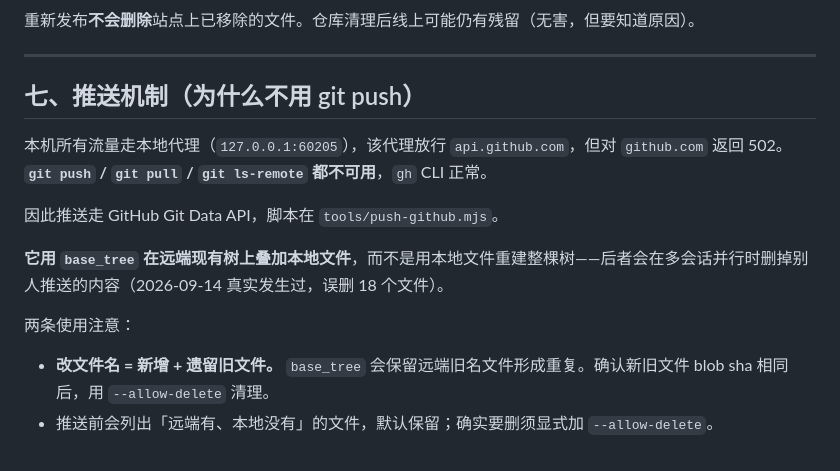
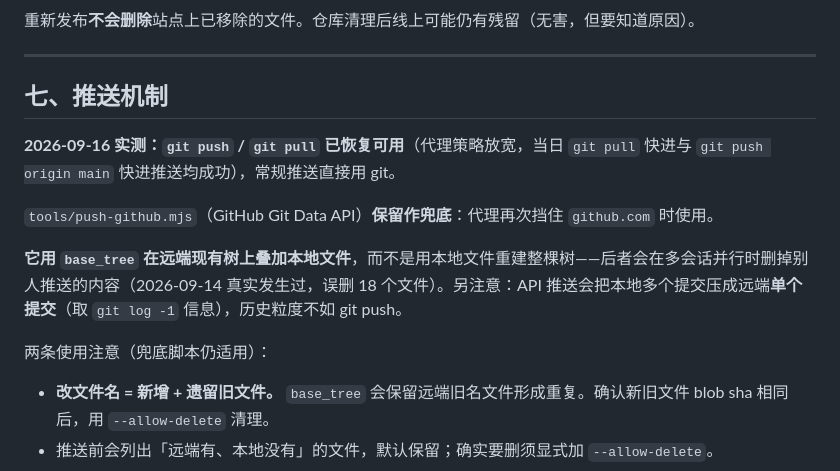
Before and after one commit to ChenShi-Tech/interprovince-route-optimizer, a Markdown page: docs/开发约定与操作手册.md, the part around one of its changes. Drawn GitHub-style.

Commit message:
docs(手册): 第七节推送机制更新——git push/pull 已恢复可用，API 脚本降为兜底
2026-09-16 实测 git pull 快进与 git push origin main 快进推送均成功；
tools/push-github.mjs 保留作代理再挡时的兜底，并注明 API 推送会把
本地多提交压成远端单提交的粒度差异。

```diff
--- a/docs/开发约定与操作手册.md
+++ b/docs/开发约定与操作手册.md
@@ -143,15 +143,15 @@ enumPaths(adj, src, dst, maxHops, cap, weightOf)   // 展开顺序由调用方
 
 ---
 
-## 七、推送机制（为什么不用 git push）
+## 七、推送机制
 
-本机所有流量走本地代理（`127.0.0.1:60205`），该代理放行 `api.github.com`，但对 `github.com` 返回 502。**`git push` / `git pull` / `git ls-remote` 都不可用**，`gh` CLI 正常。
+**2026-09-16 实测：`git push` / `git pull` 已恢复可用**（代理策略放宽，当日 `git pull` 快进与 `git push origin main` 快进推送均成功），常规推送直接用 git。
 
-因此推送走 GitHub Git Data API，脚本在 `tools/push-github.mjs`。
+`tools/push-github.mjs`（GitHub Git Data API）**保留作兜底**：代理再次挡住 `github.com` 时使用。
 
-**它用 `base_tree` 在远端现有树上叠加本地文件**，而不是用本地文件重建整棵树——后者会在多会话并行时删掉别人推送的内容（2026-09-14 真实发生过，误删 18 个文件）。
+**它用 `base_tree` 在远端现有树上叠加本地文件**，而不是用本地文件重建整棵树——后者会在多会话并行时删掉别人推送的内容（2026-09-14 真实发生过，误删 18 个文件）。另注意：API 推送会把本地多个提交压成远端**单个提交**（取 `git log -1` 信息），历史粒度不如 git push。
 
-两条使用注意：
+两条使用注意（兜底脚本仍适用）：
 
 - **改文件名 = 新增 + 遗留旧文件。** `base_tree` 会保留远端旧名文件形成重复。确认新旧文件 blob sha 相同后，用 `--allow-delete` 清理。
 - 推送前会列出「远端有、本地没有」的文件，默认保留；确实要删须显式加 `--allow-delete`。
```
Also changed, not shown: other parts of docs/开发约定与操作手册.md (+1 -1 lines).
